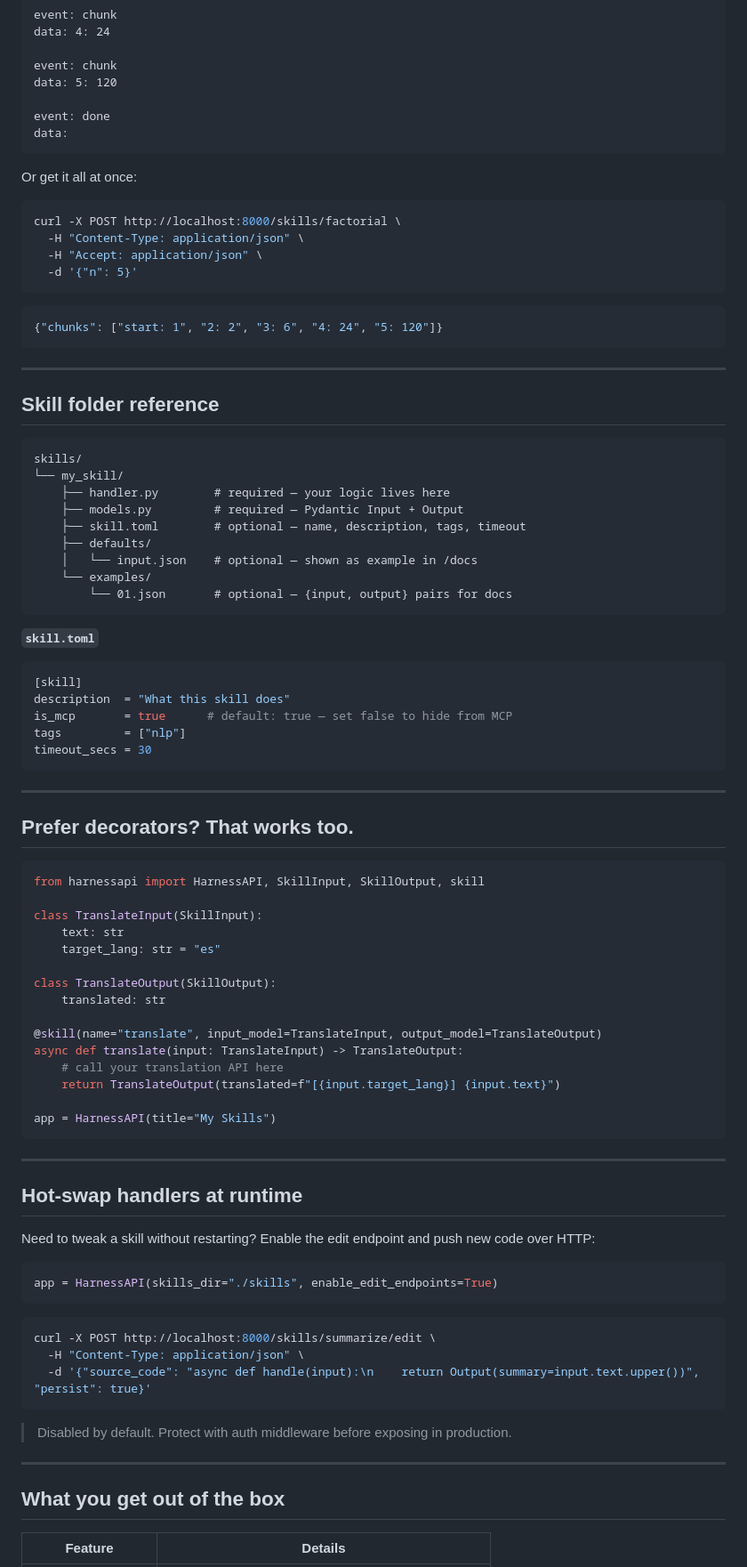
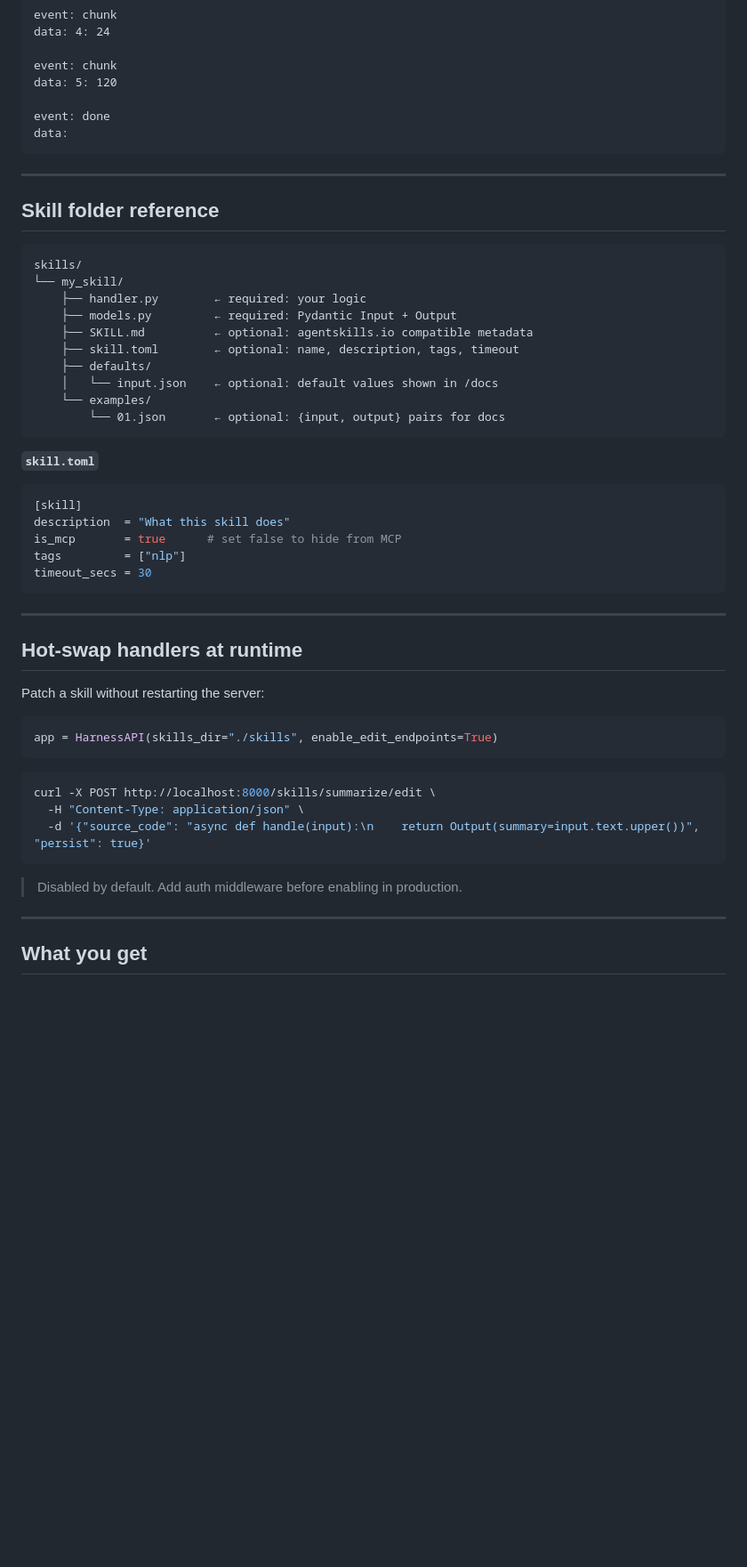
Before and after one commit to edwinjosechittilappilly/harnessapi, a Markdown page: README.md, the part around one of its changes. Shown at 89% size. Rendered like a GitHub page; blank space fills up the shorter version.

````diff
--- a/README.md
+++ b/README.md
@@ -166,19 +181,6 @@ event: done
 data:
 ```
 
-Or get it all at once:
-
-```bash
-curl -X POST http://localhost:8000/skills/factorial \
-  -H "Content-Type: application/json" \
-  -H "Accept: application/json" \
-  -d '{"n": 5}'
-```
-
-```json
-{"chunks": ["start: 1", "2: 2", "3: 6", "4: 24", "5: 120"]}
-```
-
 ---
 
 ## Skill folder reference
@@ -186,51 +188,30 @@ curl -X POST http://localhost:8000/skills/factorial \
 ```
 skills/
 └── my_skill/
-    ├── handler.py        # required — your logic lives here
-    ├── models.py         # required — Pydantic Input + Output
-    ├── skill.toml        # optional — name, description, tags, timeout
+    ├── handler.py        ← required: your logic
+    ├── models.py         ← required: Pydantic Input + Output
+    ├── SKILL.md          ← optional: agentskills.io compatible metadata
+    ├── skill.toml        ← optional: name, description, tags, timeout
     ├── defaults/
-    │   └── input.json    # optional — shown as example in /docs
+    │   └── input.json    ← optional: default values shown in /docs
     └── examples/
-        └── 01.json       # optional — {input, output} pairs for docs
+        └── 01.json       ← optional: {input, output} pairs for docs
 ```
 
 **`skill.toml`**
 ```toml
 [skill]
 description  = "What this skill does"
-is_mcp       = true      # default: true — set false to hide from MCP
+is_mcp       = true      # set false to hide from MCP
 tags         = ["nlp"]
 timeout_secs = 30
 ```
 
 ---
 
-## Prefer decorators? That works too.
-
-```python
-from harnessapi import HarnessAPI, SkillInput, SkillOutput, skill
-
-class TranslateInput(SkillInput):
-    text: str
-    target_lang: str = "es"
-
-class TranslateOutput(SkillOutput):
-    translated: str
-
-@skill(name="translate", input_model=TranslateInput, output_model=TranslateOutput)
-async def translate(input: TranslateInput) -> TranslateOutput:
-    # call your translation API here
-    return TranslateOutput(translated=f"[{input.target_lang}] {input.text}")
-
-app = HarnessAPI(title="My Skills")
-```
-
----
-
 ## Hot-swap handlers at runtime
 
-Need to tweak a skill without restarting? Enable the edit endpoint and push new code over HTTP:
+Patch a skill without restarting the server:
 
 ```python
 app = HarnessAPI(skills_dir="./skills", enable_edit_endpoints=True)
@@ -242,11 +223,11 @@ curl -X POST http://localhost:8000/skills/summarize/edit \
   -d '{"source_code": "async def handle(input):\n    return Output(summary=input.text.upper())", "persist": true}'
 ```
 
-> Disabled by default. Protect with auth middleware before exposing in production.
+> Disabled by default. Add auth middleware before enabling in production.
 
 ---
 
-## What you get out of the box
+## What you get
 
-| Feature | Details |
+| | |
 |---|---|
````
Also changed, not shown: other parts of README.md (+54 -38 lines).
